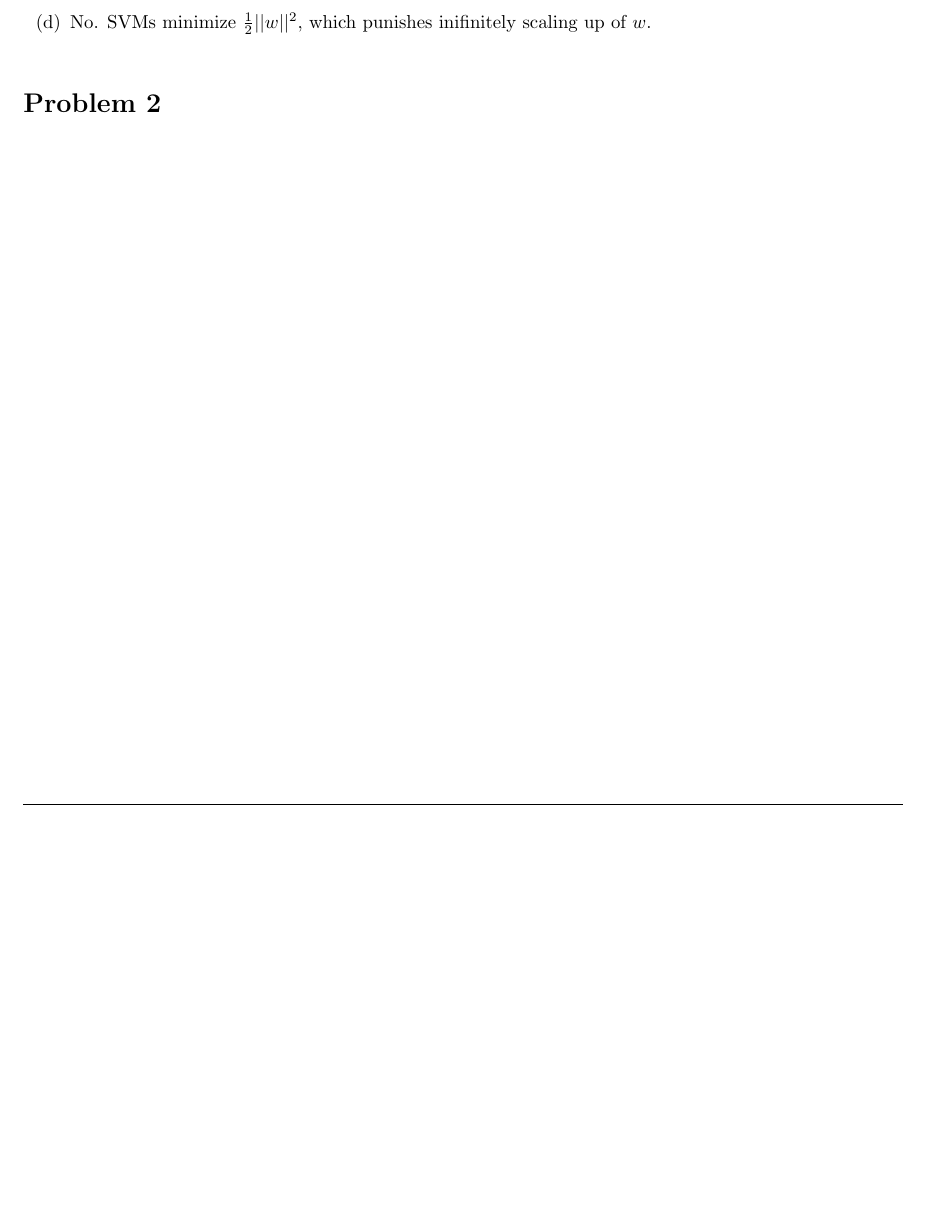
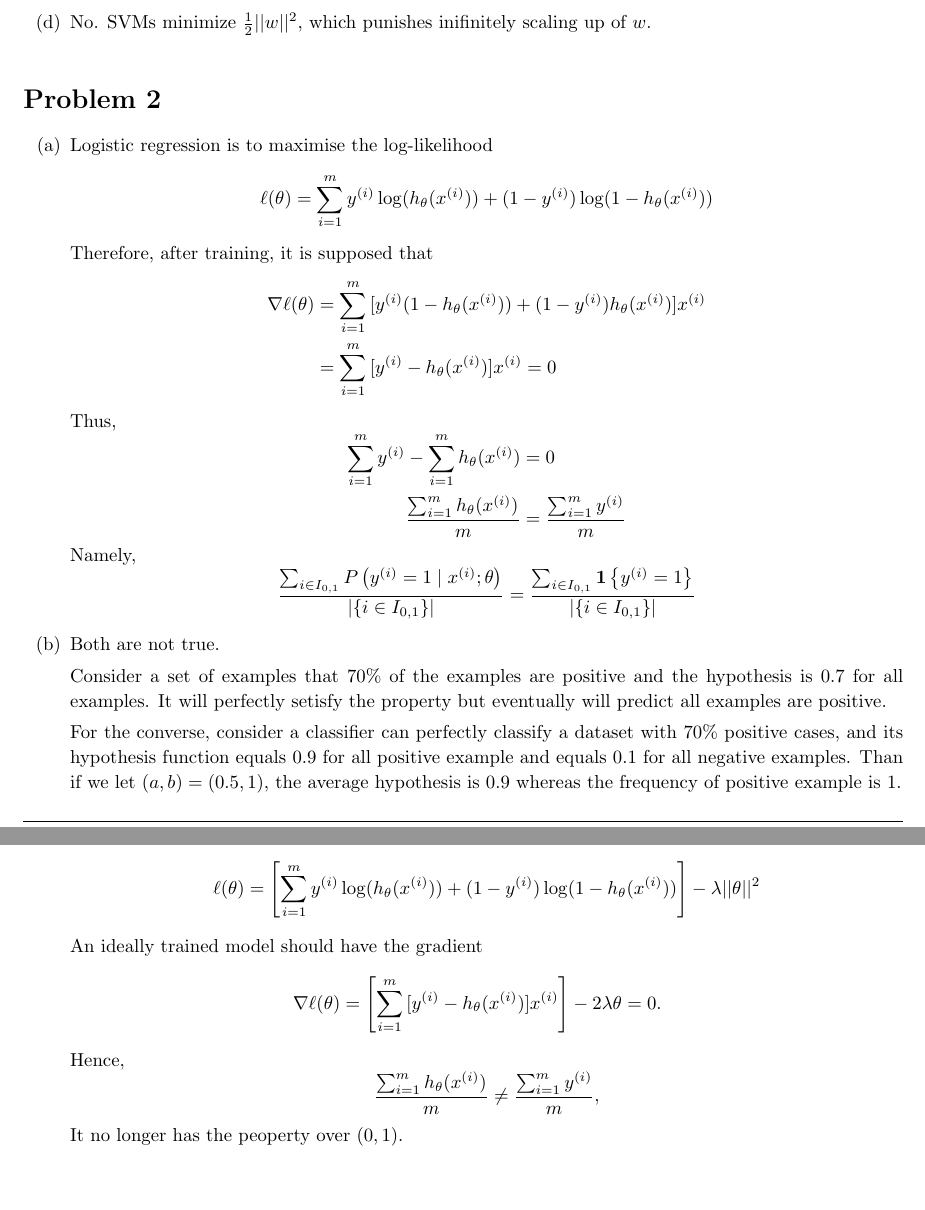
Before and after one commit to connoryyan/cs229-machine-learning-solution, a LaTeX document (PS2/sol.tex): part of page 3 of 3 before the commit and two parts of pages 3 and 4 of 4 after it, the two joined at a grey line, cut so that both start at the same text, the shorter picture padded with empty space. Compiled offline with pdfLaTeX.

Commit message:
Finish PS2 Problem 2.

```diff
--- a/PS2/sol.tex
+++ b/PS2/sol.tex
@@ -186,12 +186,69 @@
     \end{enumerate}
 
     \item[(d)] No. SVMs minimize $\frac{1}{2}||w||^2$, which punishes inifinitely scaling up of $w$.
+\end{enumerate}
+\end{homeworkProblem}
+
+\begin{homeworkProblem}
+\begin{enumerate}
+    \item [(a)] Logistic regression is to maximise the log-likelihood
+    \[
+        \ell(\theta)=\sum_{i=1}^m{
+            y^{(i)} \log(h_\theta(x^{(i)}))
+            + (1 - y^{(i)}) \log(1 - h_\theta(x^{(i)}))
+        }
+    \]
+    Therefore, after training, it is supposed that
+    \[
+    \begin{aligned}
+        \nabla\ell(\theta)
+        &= \sum_{i=1}^m{
+            [y^{(i)} (1 - h_\theta(x^{(i)})) + (1 - y^{(i)})h_\theta(x^{(i)})]x^{(i)}
+        }\\
+        &= \sum_{i=1}^m{[y^{(i)}-h_\theta(x^{(i)})] x^{(i)}} = 0
+    \end{aligned}
+    \]
+    Thus,
+    \[
+    \begin{aligned}
+        \sum_{i=1}^m{y^{(i)}} - \sum_{i=1}^m{h_\theta(x^{(i)})} &= 0\\
+        \frac{\sum_{i=1}^m{h_\theta(x^{(i)})}}{m} &= \frac{\sum_{i=1}^m{y^{(i)}}}{m}
+    \end{aligned}
+    \]
+    Namely,
+    \[
+        \frac{\sum_{i \in I_{0, 1}} P\left(y^{(i)}=1 \mid x^{(i)} ; \theta\right)}{\left|\left\{i \in I_{0, 1}\right\}\right|}
+        = \frac{\sum_{i \in I_{0, 1}} \mathbf{1}\left\{y^{(i)}=1\right\}}{\left|\left\{i \in I_{0, 1}\right\}\right|}
+    \]
+
+    \item[(b)] Both are not true.
+
+    Consider a set of examples that 70\% of the examples are positive and the hypothesis is 0.7 for all examples. It will perfectly setisfy the property but eventually will predict all examples are positive.
+
+    For the converse, consider a classifier can perfectly classify a dataset with 70\% positive cases, and its hypothesis function equals 0.9 for all positive example and equals 0.1 for all negative examples. Than if we let $(a, b) = (0.5, 1)$, the average hypothesis is 0.9 whereas the frequency of positive example is 1.
+
+    \item[(c)] The log-likelihood with $L_2$ Regularization is
+    \[
+        \ell(\theta)=\left[ \sum_{i=1}^m{
+            y^{(i)} \log(h_\theta(x^{(i)}))
+            + (1 - y^{(i)}) \log(1 - h_\theta(x^{(i)}))
+        } \right]
+        - \lambda||\theta||^2
+    \]
+    An ideally trained model should have the gradient
+    \[
+    \begin{aligned}
+        \nabla\ell(\theta)
+        &= \left[ \sum_{i=1}^m{[y^{(i)}-h_\theta(x^{(i)})] x^{(i)}} \right] - 2\lambda\theta = 0.
+    \end{aligned}
+    \]
+    Hence,
+    \[
+        \frac{\sum_{i=1}^m{h_\theta(x^{(i)})}}{m} \ne \frac{\sum_{i=1}^m{y^{(i)}}}{m},
+    \]
+    It no longer has the peoperty over $(0,1)$.
 
 \end{enumerate}
 \end{homeworkProblem}
 
-\begin{homeworkProblem}
-
-\end{homeworkProblem}
-
 \end{document}
```
